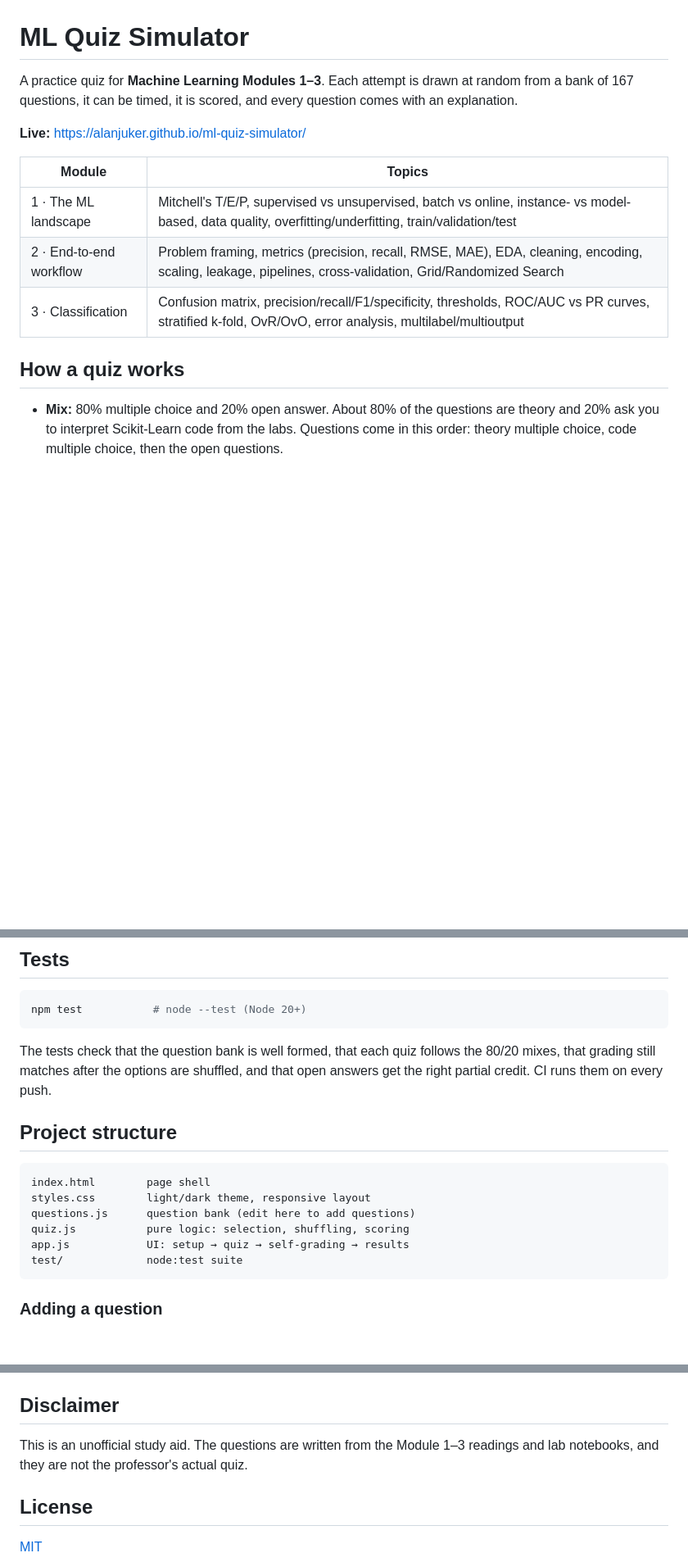
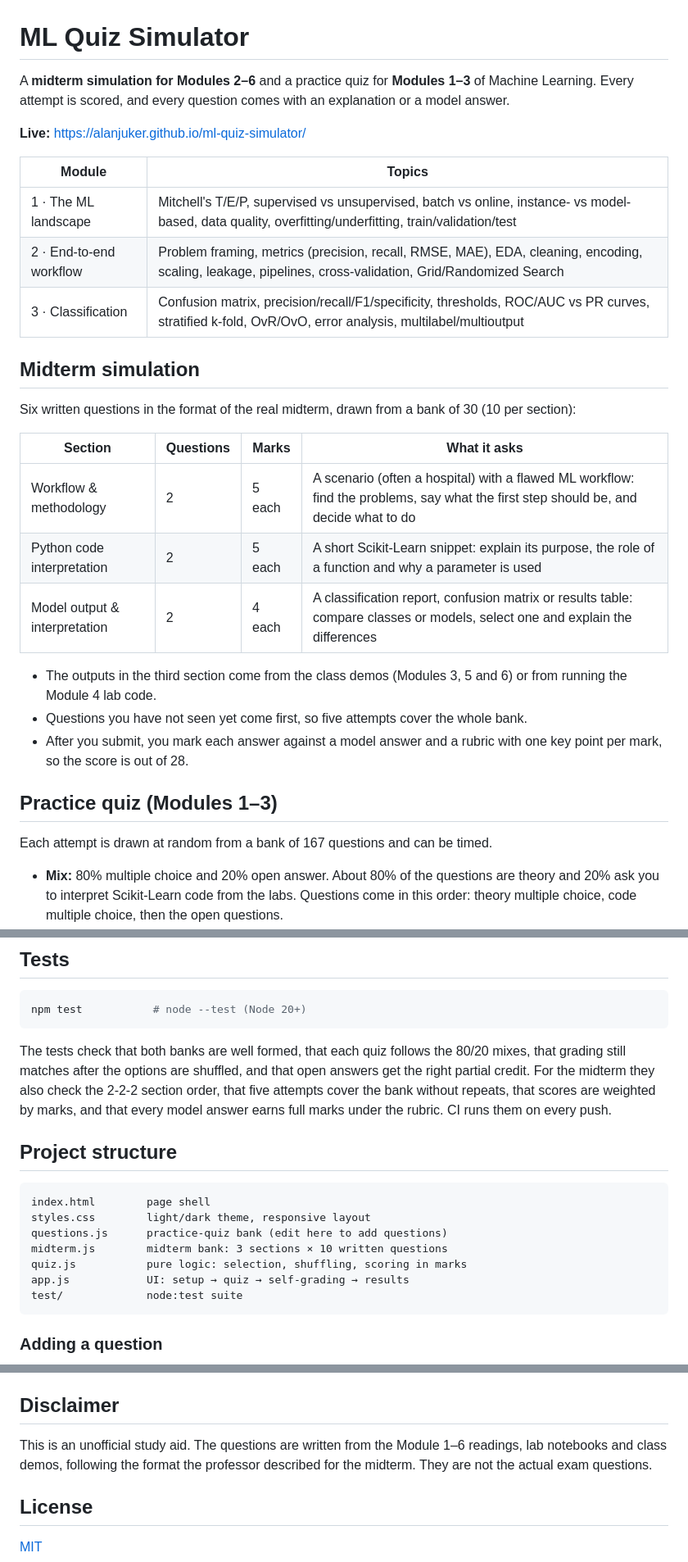
Before and after one commit to AlanJuker/ml-quiz-simulator, a Markdown page: README.md, 3 parts joined by grey strips. Shown at 82% size. Drawn GitHub-style; blank space fills up the shorter version.

Commit message:
docs: describe the midterm simulation

````diff
--- a/README.md
+++ b/README.md
@@ -1,6 +1,6 @@
 # ML Quiz Simulator
 
-A practice quiz for **Machine Learning Modules 1–3**. Each attempt is drawn at random from a bank of 167 questions, it can be timed, it is scored, and every question comes with an explanation.
+A **midterm simulation for Modules 2–6** and a practice quiz for **Modules 1–3** of Machine Learning. Every attempt is scored, and every question comes with an explanation or a model answer.
 
 **Live:** https://alanjuker.github.io/ml-quiz-simulator/
 
@@ -10,7 +10,23 @@ A practice quiz for **Machine Learning Modules 1–3**. Each attempt is drawn at
 | 2 · End-to-end workflow | Problem framing, metrics (precision, recall, RMSE, MAE), EDA, cleaning, encoding, scaling, leakage, pipelines, cross-validation, Grid/Randomized Search |
 | 3 · Classification | Confusion matrix, precision/recall/F1/specificity, thresholds, ROC/AUC vs PR curves, stratified k-fold, OvR/OvO, error analysis, multilabel/multioutput |
 
-## How a quiz works
+## Midterm simulation
+
+Six written questions in the format of the real midterm, drawn from a bank of 30 (10 per section):
+
+| Section | Questions | Marks | What it asks |
+| --- | --- | --- | --- |
+| Workflow & methodology | 2 | 5 each | A scenario (often a hospital) with a flawed ML workflow: find the problems, say what the first step should be, and decide what to do |
+| Python code interpretation | 2 | 5 each | A short Scikit-Learn snippet: explain its purpose, the role of a function and why a parameter is used |
+| Model output & interpretation | 2 | 4 each | A classification report, confusion matrix or results table: compare classes or models, select one and explain the differences |
+
+- The outputs in the third section come from the class demos (Modules 3, 5 and 6) or from running the Module 4 lab code.
+- Questions you have not seen yet come first, so five attempts cover the whole bank.
+- After you submit, you mark each answer against a model answer and a rubric with one key point per mark, so the score is out of 28.
+
+## Practice quiz (Modules 1–3)
+
+Each attempt is drawn at random from a bank of 167 questions and can be timed.
 
 - **Mix:** 80% multiple choice and 20% open answer. About 80% of the questions are theory and 20% ask you to interpret Scikit-Learn code from the labs. Questions come in this order: theory multiple choice, code multiple choice, then the open questions.
 - **Setup:** choose the modules, the length (10, 20 or 30 questions) and an optional timer (60 or 90 s per question).
@@ -34,15 +50,16 @@ npm start          # python3 -m http.server 8000 → http://localhost:8000
 npm test           # node --test (Node 20+)
 ```
 
-The tests check that the question bank is well formed, that each quiz follows the 80/20 mixes, that grading still matches after the options are shuffled, and that open answers get the right partial credit. CI runs them on every push.
+The tests check that both banks are well formed, that each quiz follows the 80/20 mixes, that grading still matches after the options are shuffled, and that open answers get the right partial credit. For the midterm they also check the 2-2-2 section order, that five attempts cover the bank without repeats, that scores are weighted by marks, and that every model answer earns full marks under the rubric. CI runs them on every push.
 
 ## Project structure
 
 ```
 index.html        page shell
 styles.css        light/dark theme, responsive layout
-questions.js      question bank (edit here to add questions)
-quiz.js           pure logic: selection, shuffling, scoring
+questions.js      practice-quiz bank (edit here to add questions)
+midterm.js        midterm bank: 3 sections × 10 written questions
+quiz.js           pure logic: selection, shuffling, scoring in marks
 app.js            UI: setup → quiz → self-grading → results
 test/             node:test suite
 ```
@@ -65,7 +82,7 @@ Open questions use `type: "open"` with `modelAnswer` and `keyPoints: [{ text, ke
 
 ## Disclaimer
 
-This is an unofficial study aid. The questions are written from the Module 1–3 readings and lab notebooks, and they are not the professor's actual quiz.
+This is an unofficial study aid. The questions are written from the Module 1–6 readings, lab notebooks and class demos, following the format the professor described for the midterm. They are not the actual exam questions.
 
 ## License
 
````
